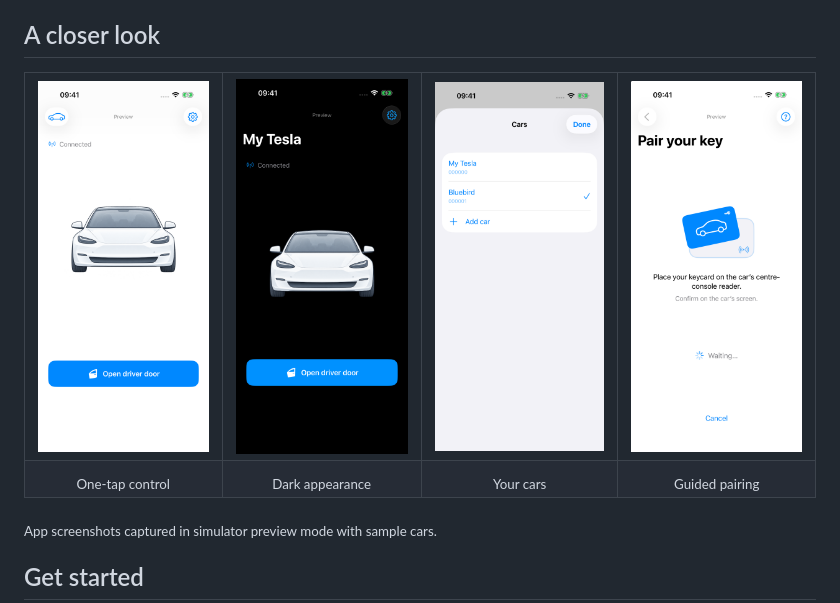
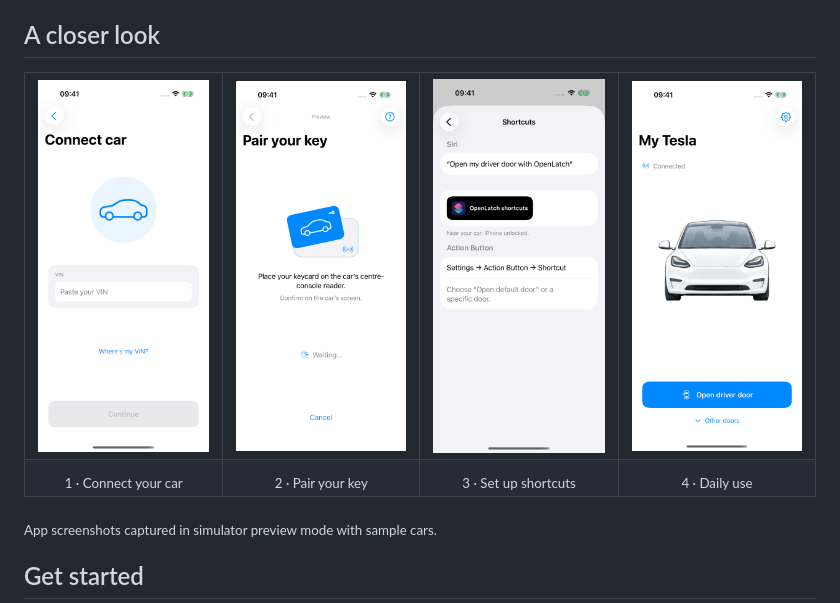
Before and after one commit to thomasgregg/openlatch, a Markdown page: README.md, the part around the change. Drawn GitHub-style; pictures changed too: docs/images/cars.png (deleted), docs/images/connect.png (added), docs/images/dark-mode.png (deleted).

Commit message:
Refresh README gallery with light-mode screenshots in user-flow order

```diff
--- a/README.md
+++ b/README.md
@@ -41,16 +41,16 @@ Pair directly with the vehicle using an existing key card, then use the app, Sir
 
 <table>
   <tr>
-    <td align="center"><img src="docs/images/everyday.png" width="180" alt="Light appearance with a vehicle illustration and the Open driver door button"></td>
-    <td align="center"><img src="docs/images/dark-mode.png" width="180" alt="Everyday door control in dark appearance"></td>
-    <td align="center"><img src="docs/images/cars.png" width="180" alt="Saved cars in OpenLatch settings"></td>
-    <td align="center"><img src="docs/images/pairing.png" width="180" alt="Pairing instructions for the vehicle key-card reader"></td>
+    <td align="center"><img src="docs/images/connect.png" width="180" alt="Enter your VIN to connect your car"></td>
+    <td align="center"><img src="docs/images/pairing.png" width="180" alt="Authorize OpenLatch with your existing key card"></td>
+    <td align="center"><img src="docs/images/shortcuts.png" width="180" alt="Set up Siri, Shortcuts and the Action Button"></td>
+    <td align="center"><img src="docs/images/everyday.png" width="180" alt="Current daily control screen with default door and Other doors"></td>
   </tr>
   <tr>
-    <td align="center"><sub>One-tap control</sub></td>
-    <td align="center"><sub>Dark appearance</sub></td>
-    <td align="center"><sub>Your cars</sub></td>
-    <td align="center"><sub>Guided pairing</sub></td>
+    <td align="center"><sub>1 · Connect your car</sub></td>
+    <td align="center"><sub>2 · Pair your key</sub></td>
+    <td align="center"><sub>3 · Set up shortcuts</sub></td>
+    <td align="center"><sub>4 · Daily use</sub></td>
   </tr>
 </table>
 
```
